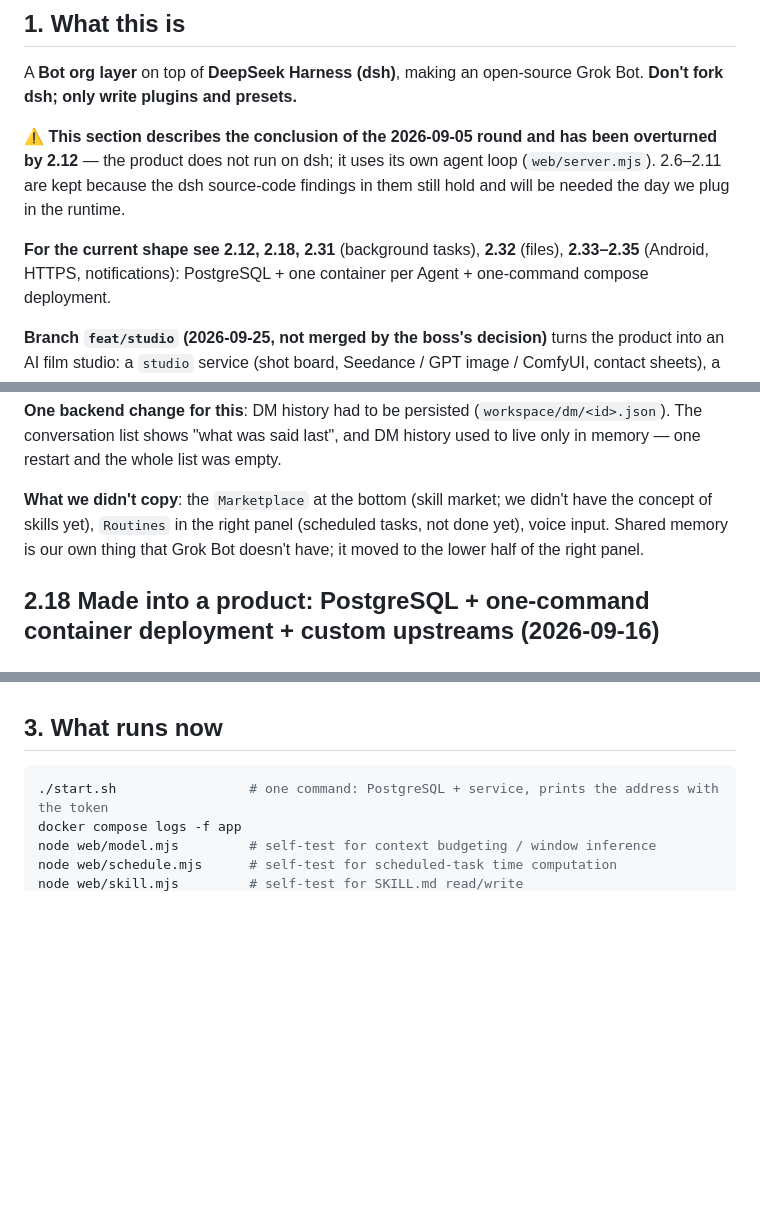
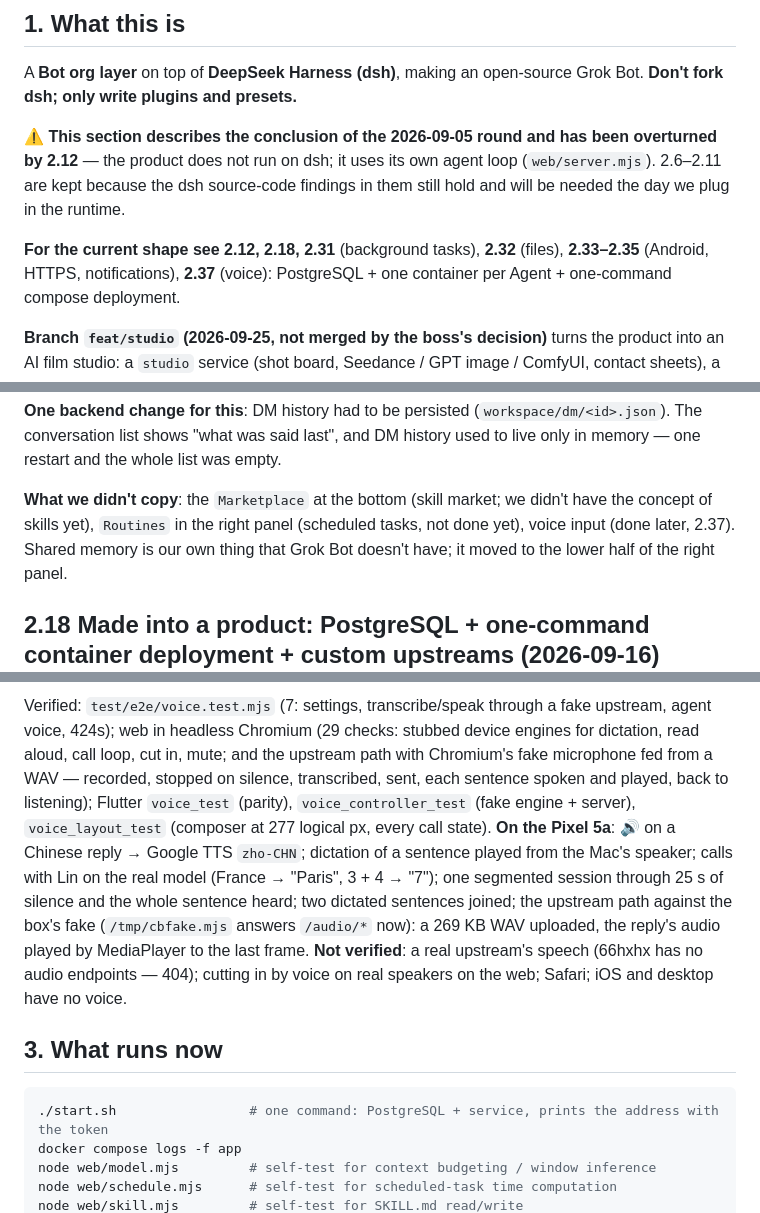
Before and after one commit to Cirraya-LLC/CirrayaBot, a Markdown page: CLAUDE.md, 3 parts joined by grey strips. GitHub-like rendering; blank space fills up the shorter version.

```diff
--- a/CLAUDE.md
+++ b/CLAUDE.md
@@ -35,7 +35,7 @@ the product does not run on dsh; it uses its own agent loop (`web/server.mjs`).
 2.6–2.11 are kept because the dsh source-code findings in them still hold and will be needed the day
 we plug in the runtime.
 
-**For the current shape see 2.12, 2.18, 2.31** (background tasks), **2.32** (files), **2.33–2.35** (Android, HTTPS, notifications): PostgreSQL + one container per Agent + one-command
+**For the current shape see 2.12, 2.18, 2.31** (background tasks), **2.32** (files), **2.33–2.35** (Android, HTTPS, notifications), **2.37** (voice): PostgreSQL + one container per Agent + one-command
 compose deployment.
 
 **Branch `feat/studio` (2026-09-25, not merged by the boss's decision)** turns the product into an AI
@@ -668,7 +668,7 @@ The conversation list shows "what was said last", and DM history used to live on
 restart and the whole list was empty.
 
 **What we didn't copy**: the `Marketplace` at the bottom (skill market; we didn't have the concept of
-skills yet), `Routines` in the right panel (scheduled tasks, not done yet), voice input. Shared memory
+skills yet), `Routines` in the right panel (scheduled tasks, not done yet), voice input (done later, 2.37). Shared memory
 is our own thing that Grok Bot doesn't have; it moved to the lower half of the right panel.
 
 ## 2.18 Made into a product: PostgreSQL + one-command container deployment + custom upstreams (2026-09-16)
@@ -2273,3 +2318,14 @@ output masked; validation; tasks get no request_secret. `app/test/secret_test.da
+Verified: `test/e2e/voice.test.mjs` (7: settings, transcribe/speak through a fake upstream, agent voice, 424s);
+web in headless Chromium (29 checks: stubbed device engines for dictation, read aloud, call loop, cut in, mute;
+and the upstream path with Chromium's fake microphone fed from a WAV — recorded, stopped on silence, transcribed,
+sent, each sentence spoken and played, back to listening); Flutter `voice_test` (parity), `voice_controller_test`
+(fake engine + server), `voice_layout_test` (composer at 277 logical px, every call state). **On the Pixel 5a**:
+🔊 on a Chinese reply → Google TTS `zho-CHN`; dictation of a sentence played from the Mac's speaker; calls with
+Lin on the real model (France → "Paris", 3 + 4 → "7"); one segmented session through 25 s of silence and the
+whole sentence heard; two dictated sentences joined; the upstream path against the box's fake (`/tmp/cbfake.mjs`
+answers `/audio/*` now): a 269 KB WAV uploaded, the reply's audio played by MediaPlayer to the last frame.
+**Not verified**: a real upstream's speech (66hxhx has no audio endpoints — 404); cutting in by voice on real
+speakers on the web; Safari; iOS and desktop have no voice.
 
 ## 3. What runs now
 
```
Also changed, not shown: other parts of CLAUDE.md (+48 -2 lines).
